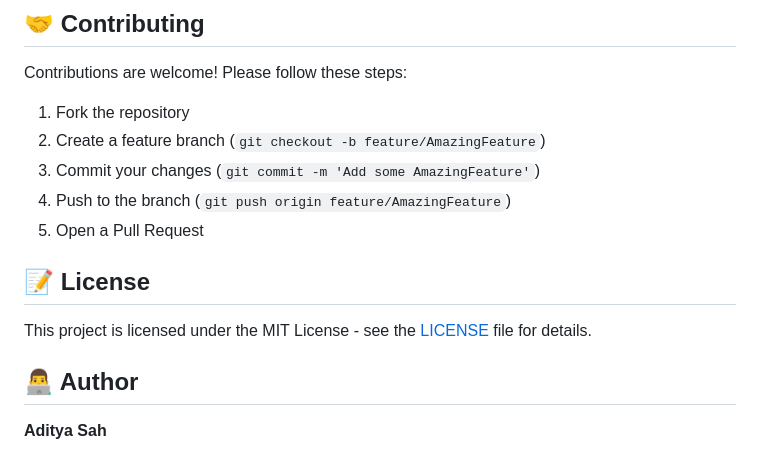
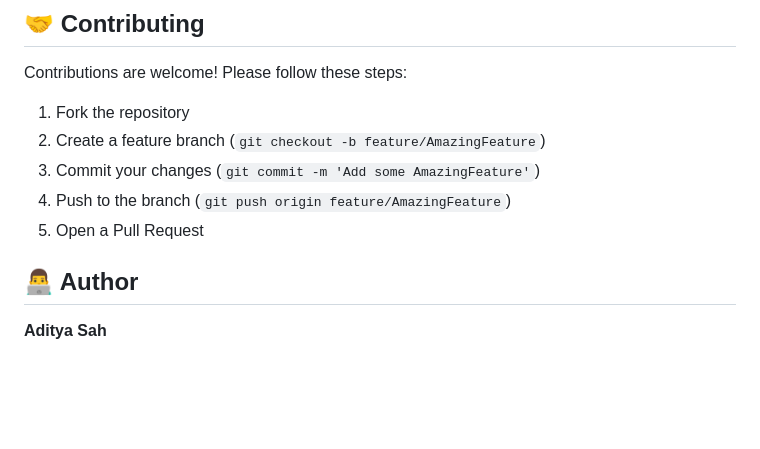
Before and after one commit to adityasah104/Spam_detection_API, a Markdown page: README.md, the part around the change. Drawn GitHub-style; blank space fills up the shorter version.

```diff
--- a/README.md
+++ b/README.md
@@ -235,9 +235,7 @@ Contributions are welcome! Please follow these steps:
 4. Push to the branch (`git push origin feature/AmazingFeature`)
 5. Open a Pull Request
 
-## 📝 License
 
-This project is licensed under the MIT License - see the [LICENSE](LICENSE) file for details.
 
 ## 👨‍💻 Author
 
```
